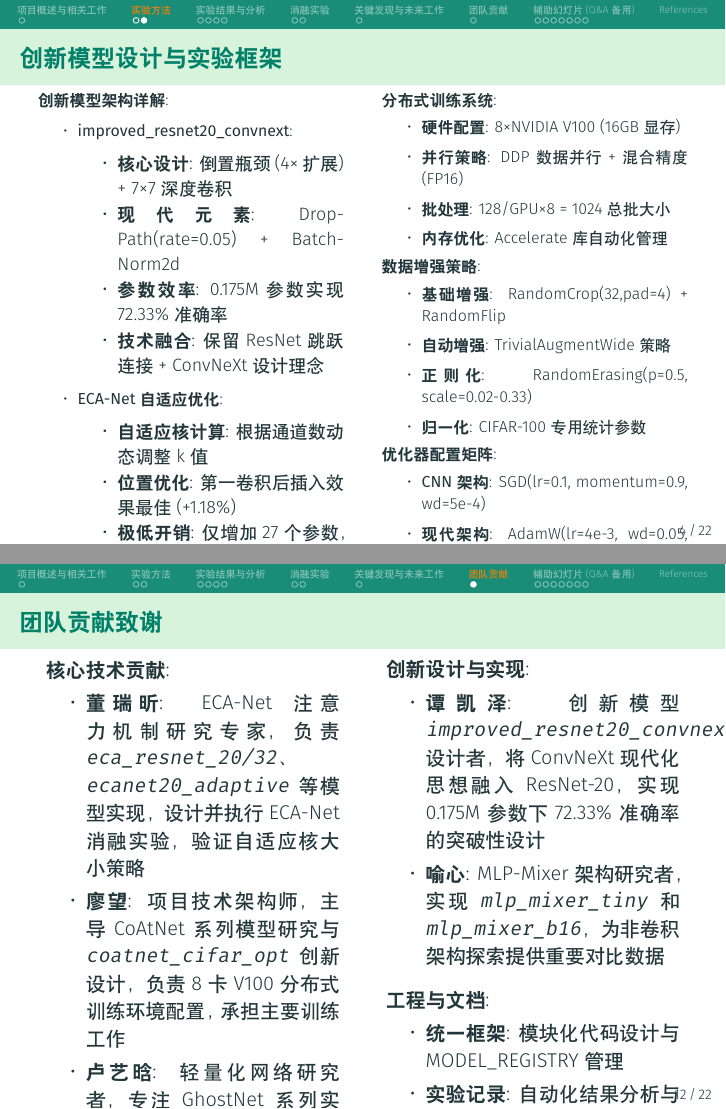
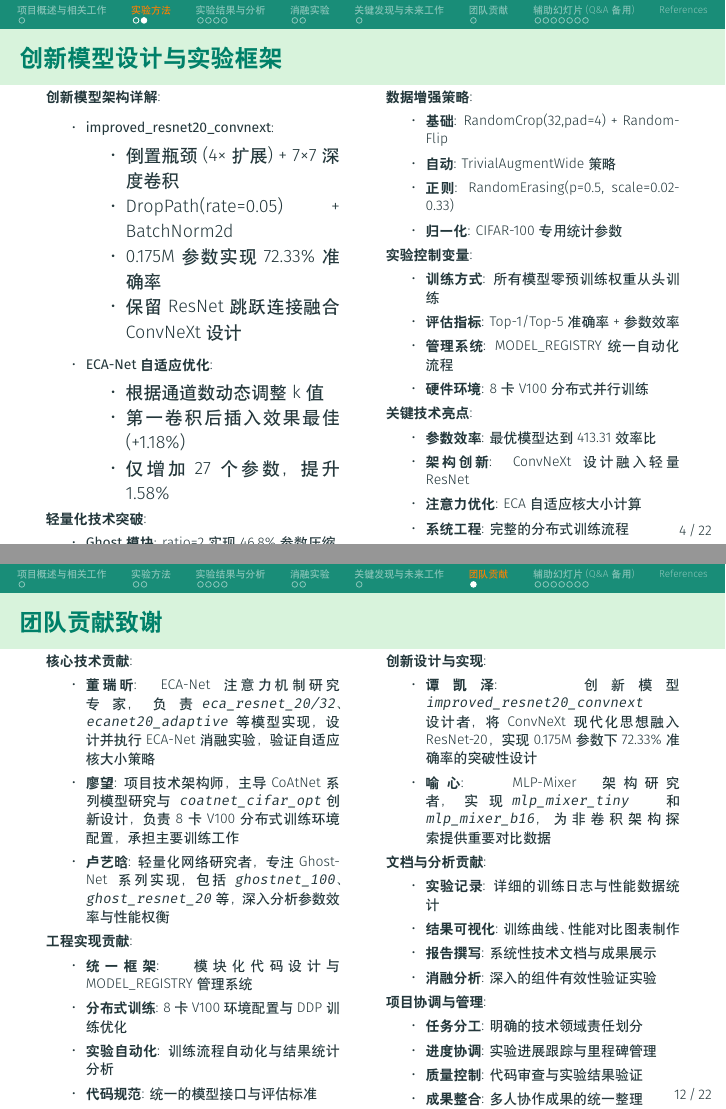
Before and after one commit to GH2050/Deep-Learning-2025-Spring, LaTeX slides (ppt/Slide.tex): pages 5 and 13 of 24, joined at a grey line. Compiled offline with XeLaTeX.

Commit message:
fix layout

```diff
--- a/ppt/Slide.tex
+++ b/ppt/Slide.tex
@@ -273,14 +273,10 @@
 \begin{frame}{\textbf{幻灯片 4: 创新模型设计与实验框架} (约1.5分钟)}
 \frametitle{创新模型设计与实验框架}
 
-{\footnotesize
+{\scriptsize
 \begin{columns}[T]
-    \begin{column}{0.5\textwidth}
+    \begin{column}{0.48\textwidth}
         \textbf{创新模型架构详解}:
         \begin{itemize}
             \item \textbf{improved\_resnet20\_convnext}:
             \begin{itemize}
-                \item \textbf{核心设计}: 倒置瓶颈(4×扩展) + 7×7深度卷积
-                \item \textbf{现代元素}: DropPath(rate=0.05) + BatchNorm2d
-                \item \textbf{参数效率}: 0.175M参数实现72.33\%准确率
-                \item \textbf{技术融合}: 保留ResNet跳跃连接 + ConvNeXt设计理念
@@ -287,50 +286,83 @@
+                \item 保留ResNet跳跃连接融合ConvNeXt设计
             \end{itemize}
             \item \textbf{ECA-Net自适应优化}:
             \begin{itemize}
-                \item \textbf{自适应核计算}: 根据通道数动态调整k值
-                \item \textbf{位置优化}: 第一卷积后插入效果最佳(+1.18\%)
-                \item \textbf{极低开销}: 仅增加27个参数，提升1.58\%
+                \item 根据通道数动态调整k值
+                \item 第一卷积后插入效果最佳(+1.18\%)
+                \item 仅增加27个参数，提升1.58\%
             \end{itemize}
         \end{itemize}
 
-        \vspace{0.2em}
         \textbf{轻量化技术突破}:
         \begin{itemize}
-            \item \textbf{Ghost模块优化}: ratio=2实现46.8\%参数压缩
-            \item \textbf{内在+幽灵特征}: 高效特征重用机制
-            \item \textbf{训练加速}: 0.075小时完成300轮训练
+            \item \textbf{Ghost模块}: ratio=2实现46.8\%参数压缩
+            \item \textbf{特征重用}: 内在+幽灵特征高效机制
+            \item \textbf{训练加速}: 0.075小时完成300轮
         \end{itemize}
-    \end{column}
-    \begin{column}{0.5\textwidth}
+
         \textbf{分布式训练系统}:
         \begin{itemize}
-            \item \textbf{硬件配置}: 8×NVIDIA V100 (16GB显存)
-            \item \textbf{并行策略}: DDP数据并行 + 混合精度(FP16)
+            \item \textbf{硬件}: 8×NVIDIA V100 (16GB显存)
+            \item \textbf{并行}: DDP数据并行 + 混合精度(FP16)
             \item \textbf{批处理}: 128/GPU×8 = 1024总批大小
-            \item \textbf{内存优化}: Accelerate库自动化管理
-        \end{itemize}
-
-        \textbf{数据增强策略}:
-        \begin{itemize}
-            \item \textbf{基础增强}: RandomCrop(32,pad=4) + RandomFlip
-            \item \textbf{自动增强}: TrivialAugmentWide策略
-            \item \textbf{正则化}: RandomErasing(p=0.5, scale=0.02-0.33)
-            \item \textbf{归一化}: CIFAR-100专用统计参数
+            \item \textbf{优化}: Accelerate库自动化管理
         \end{itemize}
 
         \textbf{优化器配置矩阵}:
         \begin{itemize}
             \item \textbf{CNN架构}: SGD(lr=0.1, momentum=0.9, wd=5e-4)
             \item \textbf{现代架构}: AdamW(lr=4e-3, wd=0.05, warmup)
-            \item \textbf{调度策略}: 余弦退火 / 带预热余弦退火
-            \item \textbf{训练周期}: 统一300 epochs确保充分收敛
+            \item \textbf{调度}: 余弦退火 / 带预热余弦退火
+            \item \textbf{周期}: 统一300 epochs确保充分收敛
+        \end{itemize}
+
+        \textbf{技术验证成果}:
+        \begin{itemize}
+            \item \textbf{模型覆盖}: 21个变体，4大技术类型
+            \item \textbf{性能突破}: 创新模型413.31参数效率比
+            \item \textbf{消融验证}: 多维度组件有效性分析
+            \item \textbf{训练效率}: 从0.075到0.7小时不等
+        \end{itemize}
+    \end{column}
+    \begin{column}{0.48\textwidth}
+        \textbf{数据增强策略}:
+        \begin{itemize}
+            \item \textbf{基础}: RandomCrop(32,pad=4) + RandomFlip
+            \item \textbf{自动}: TrivialAugmentWide策略
+            \item \textbf{正则}: RandomErasing(p=0.5, scale=0.02-0.33)
+            \item \textbf{归一化}: CIFAR-100专用统计参数
         \end{itemize}
 
         \textbf{实验控制变量}:
         \begin{itemize}
-            \item \textbf{从头训练}: 所有模型零预训练权重
-            \item \textbf{统一评估}: Top-1/Top-5准确率 + 参数效率
-            \item \textbf{自动化流程}: MODEL\_REGISTRY统一管理
+            \item \textbf{训练方式}: 所有模型零预训练权重从头训练
+            \item \textbf{评估指标}: Top-1/Top-5准确率 + 参数效率
+            \item \textbf{管理系统}: MODEL\_REGISTRY统一自动化流程
+            \item \textbf{硬件环境}: 8卡V100分布式并行训练
+        \end{itemize}
+
+        \textbf{关键技术亮点}:
+        \begin{itemize}
+            \item \textbf{参数效率}: 最优模型达到413.31效率比
+            \item \textbf{架构创新}: ConvNeXt设计融入轻量ResNet
+            \item \textbf{注意力优化}: ECA自适应核大小计算
+            \item \textbf{系统工程}: 完整的分布式训练流程
+        \end{itemize}
+
+        \textbf{实验设计特色}:
+        \begin{itemize}
+            \item \textbf{统一基准}: 所有模型CIFAR-100从头训练
+            \item \textbf{公平对比}: 相同数据增强和训练策略
+            \item \textbf{多维评估}: 准确率、参数量、训练时间
+            \item \textbf{自动化}: 模型注册、训练、评估全流程
+        \end{itemize}
+
+        \textbf{创新贡献总结}:
+        \begin{itemize}
+            \item \textbf{架构设计}: 轻量高效的ConvNeXt融合方案
+            \item \textbf{注意力机制}: ECA自适应核大小优化
+            \item \textbf{系统实现}: 21模型统一评估框架
+            \item \textbf{实证分析}: 深入的消融实验验证
         \end{itemize}
     \end{column}
 \end{columns}
@@ -641,6 +673,7 @@
 \begin{frame}{\textbf{幻灯片 12: 团队贡献致谢} (约30秒)}
 \frametitle{团队贡献致谢}
 
+{\scriptsize
 \begin{columns}[T]
     \begin{column}{0.48\textwidth}
         \textbf{核心技术贡献}:
@@ -648,6 +681,14 @@
             \item \textbf{董瑞昕}: ECA-Net注意力机制研究专家，负责\texttt{eca\_resnet\_20/32}、\texttt{ecanet20\_adaptive}等模型实现，设计并执行ECA-Net消融实验，验证自适应核大小策略
             \item \textbf{廖望}: 项目技术架构师，主导CoAtNet系列模型研究与\texttt{coatnet\_cifar\_opt}创新设计，负责8卡V100分布式训练环境配置，承担主要训练工作
             \item \textbf{卢艺晗}: 轻量化网络研究者，专注GhostNet系列实现，包括\texttt{ghostnet\_100}、\texttt{ghost\_resnet\_20}等，深入分析参数效率与性能权衡
+        \end{itemize}
+
+        \textbf{工程实现贡献}:
+        \begin{itemize}
+            \item \textbf{统一框架}: 模块化代码设计与MODEL\_REGISTRY管理系统
+            \item \textbf{分布式训练}: 8卡V100环境配置与DDP训练优化
+            \item \textbf{实验自动化}: 训练流程自动化与结果统计分析
+            \item \textbf{代码规范}: 统一的模型接口与评估标准
         \end{itemize}
     \end{column}
     \begin{column}{0.48\textwidth}
@@ -657,20 +698,29 @@
             \item \textbf{喻心}: MLP-Mixer架构研究者，实现\texttt{mlp\_mixer\_tiny}和\texttt{mlp\_mixer\_b16}，为非卷积架构探索提供重要对比数据
         \end{itemize}
 
-        \vspace{0.5em}
-        \textbf{工程与文档}:
+        \textbf{文档与分析贡献}:
         \begin{itemize}
-            \item \textbf{统一框架}: 模块化代码设计与MODEL\_REGISTRY管理
-            \item \textbf{实验记录}: 自动化结果分析与可视化
-            \item \textbf{报告撰写}: 系统性文档与成果展示
+            \item \textbf{实验记录}: 详细的训练日志与性能数据统计
+            \item \textbf{结果可视化}: 训练曲线、性能对比图表制作
+            \item \textbf{报告撰写}: 系统性技术文档与成果展示
+            \item \textbf{消融分析}: 深入的组件有效性验证实验
+        \end{itemize}
+
+        \textbf{项目协调与管理}:
+        \begin{itemize}
+            \item \textbf{任务分工}: 明确的技术领域责任划分
+            \item \textbf{进度协调}: 实验进展跟踪与里程碑管理
+            \item \textbf{质量控制}: 代码审查与实验结果验证
+            \item \textbf{成果整合}: 多人协作成果的统一整理
         \end{itemize}
     \end{column}
 \end{columns}
+}
 
-\vspace{0.8em}
+\vspace{0.5em}
 \centering
-\textit{通过明确分工与紧密协作，团队成功完成21个模型变体的实现与评估，\\
-为先进卷积结构与注意力机制在CIFAR-100分类任务上的应用提供了宝贵实证数据！}
+{\small \textit{通过明确分工与紧密协作，团队成功完成21个模型变体的实现与评估，\\
+为先进卷积结构与注意力机制在CIFAR-100分类任务上的应用提供了宝贵实证数据！}}
 
 \end{frame}
 
```
Also changed, not shown: ppt/Slide.tex (11 more changed lines).
